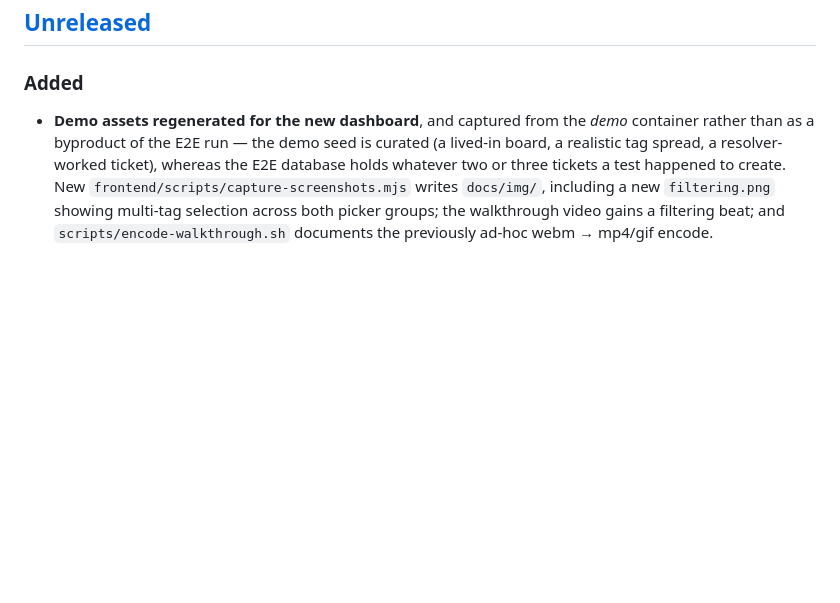
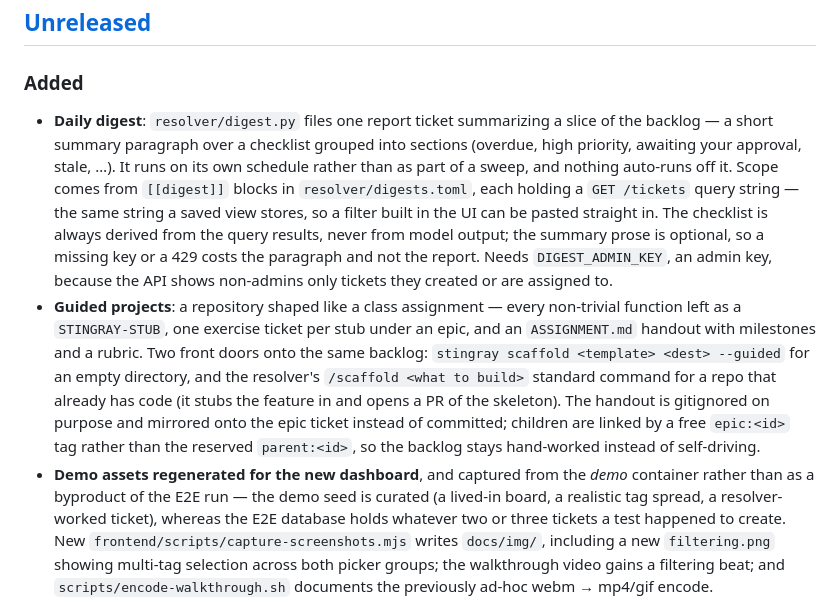
Before and after one commit to Polarstingray/ticketing, a Markdown page: CHANGELOG.md, the part around the change. Rendered like a GitHub page; blank space fills up the shorter version.

Commit message:
docs(changelog): note the daily digest and guided projects under Unreleased
Both are user-facing, which CONTRIBUTING/the PR template ask to be recorded here.

Co-Authored-By: Polarstingray <polarstingray7@gmail.com>

```diff
--- a/CHANGELOG.md
+++ b/CHANGELOG.md
@@ -10,6 +10,25 @@ The version of record is the `version` in `backend/main.py` and `frontend/packag
 ## [Unreleased]
 
 ### Added
+- **Daily digest**: `resolver/digest.py` files one report ticket summarizing a slice of
+  the backlog — a short summary paragraph over a checklist grouped into sections
+  (overdue, high priority, awaiting your approval, stale, …). It runs on its own
+  schedule rather than as part of a sweep, and nothing auto-runs off it. Scope comes
+  from `[[digest]]` blocks in `resolver/digests.toml`, each holding a `GET /tickets`
+  query string — the same string a saved view stores, so a filter built in the UI can be
+  pasted straight in. The checklist is always derived from the query results, never from
+  model output; the summary prose is optional, so a missing key or a 429 costs the
+  paragraph and not the report. Needs `DIGEST_ADMIN_KEY`, an admin key, because the API
+  shows non-admins only tickets they created or are assigned to.
+- **Guided projects**: a repository shaped like a class assignment — every non-trivial
+  function left as a `STINGRAY-STUB`, one exercise ticket per stub under an epic, and an
+  `ASSIGNMENT.md` handout with milestones and a rubric. Two front doors onto the same
+  backlog: `stingray scaffold <template> <dest> --guided` for an empty directory, and the
+  resolver's `/scaffold <what to build>` standard command for a repo that already has
+  code (it stubs the feature in and opens a PR of the skeleton). The handout is
+  gitignored on purpose and mirrored onto the epic ticket instead of committed; children
+  are linked by a free `epic:<id>` tag rather than the reserved `parent:<id>`, so the
+  backlog stays hand-worked instead of self-driving.
 - **Demo assets regenerated for the new dashboard**, and captured from the *demo*
   container rather than as a byproduct of the E2E run — the demo seed is curated
   (a lived-in board, a realistic tag spread, a resolver-worked ticket), whereas the
```
